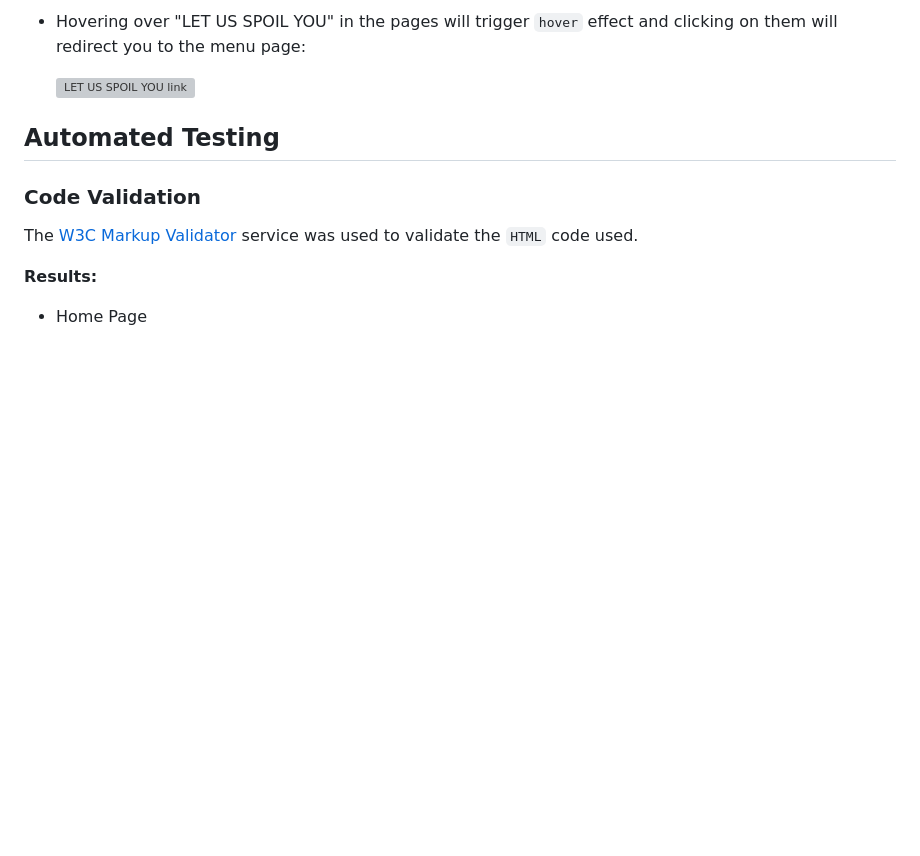
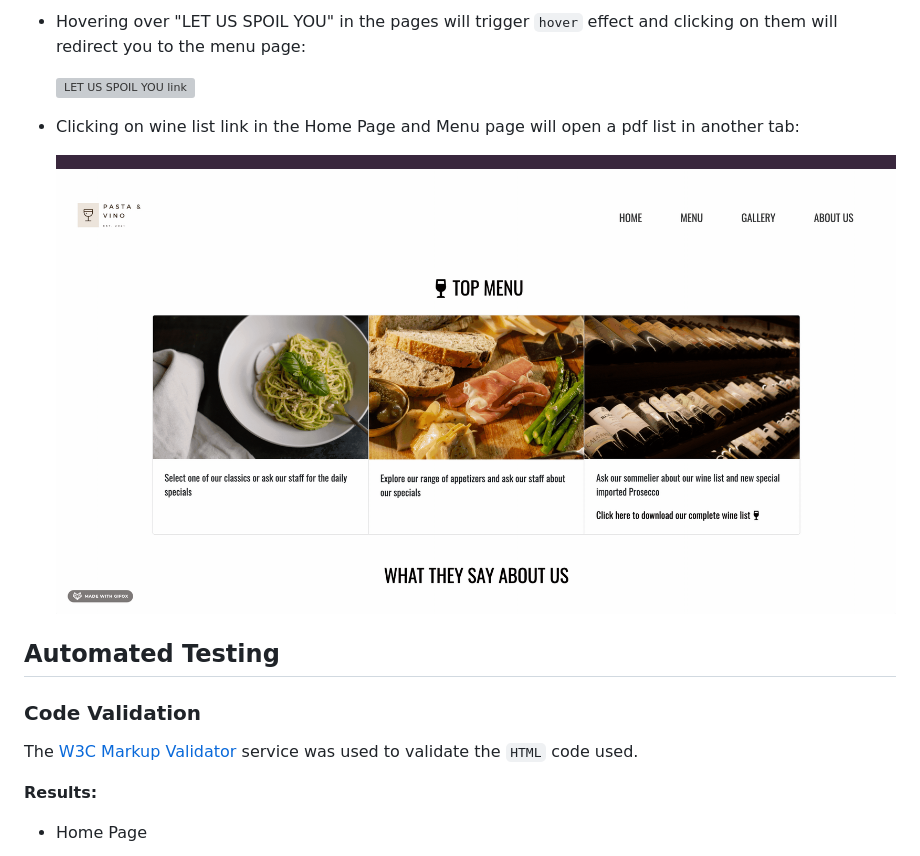
Before and after one commit to FrankN88/FrankN88-first_milestone_new, a Markdown page: TESTING.md, the part around the change. GitHub-like rendering; pictures changed too: assets/testing_files/gif/wine_link.gif (added); blank space fills up the shorter version; grey boxes are pictures that could not be loaded.

Commit message:
TESTING.md link to pdf list gif

```diff
--- a/TESTING.md
+++ b/TESTING.md
@@ -83,6 +83,10 @@ Manual testing was conducted on the following pages in order to assess responsiv
 
      ![LET US SPOIL YOU link](assets/testing_files/gif/link_to_menu.gif)
 
+- Clicking on wine list link in the Home Page and Menu page will open a pdf list in another tab:
+
+     ![Ckick wine link](assets/testing_files/gif/wine_link.gif)
+
 
 
 
```
